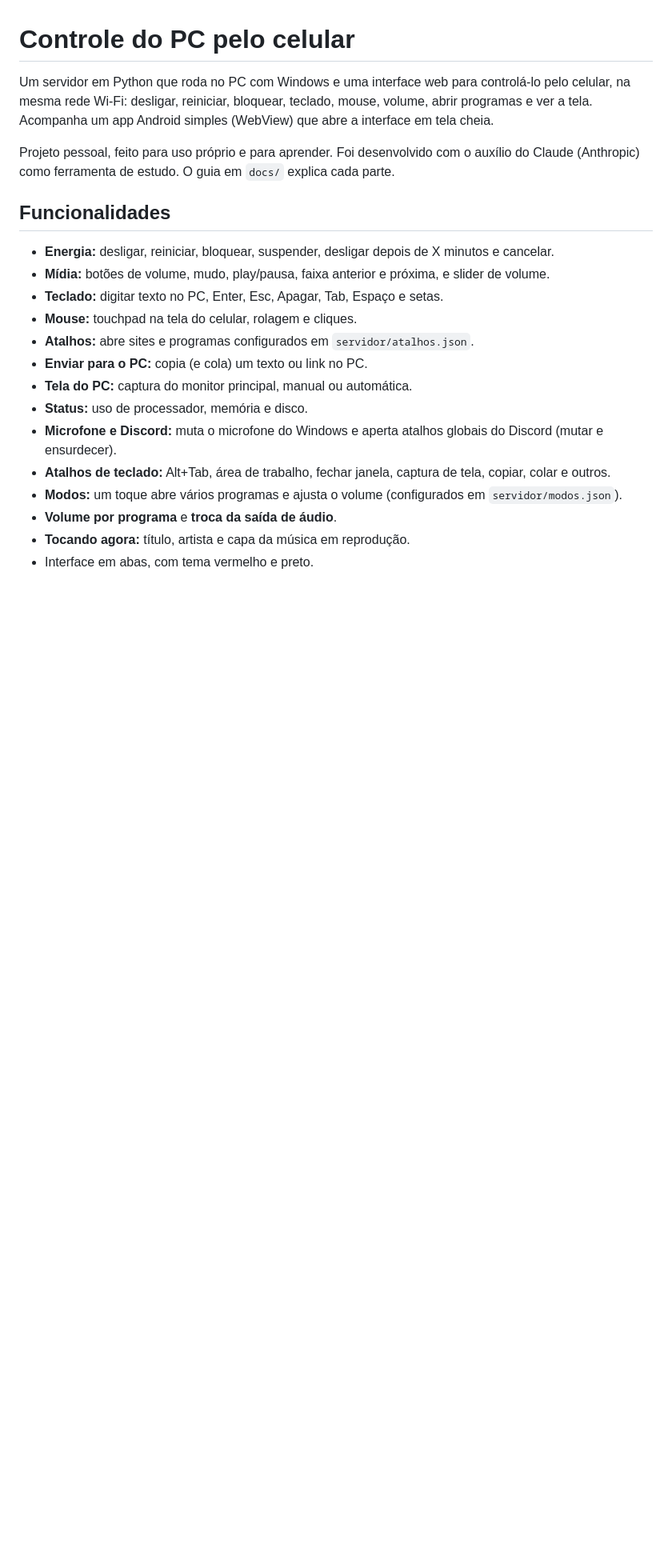
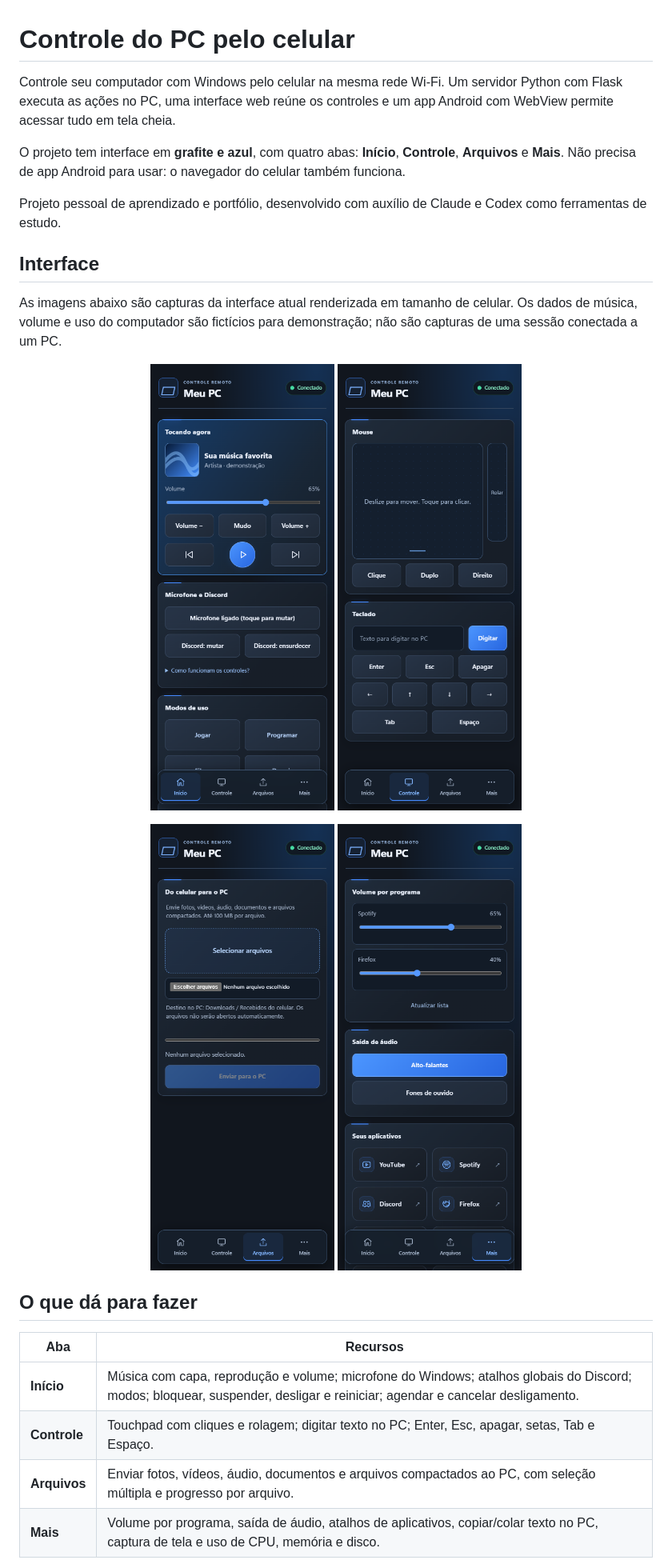
Before and after one commit to Fournier7/controle-pc-celular, a Markdown page: README.md, the part around the change printed below. Shown: that part at 80% size. GitHub-like rendering; pictures changed too: docs/imagens/arquivos.png (added), docs/imagens/controle.png (added), docs/imagens/inicio.png (added); blank space fills up the shorter version.

Commit message:
Atualiza interface, envio de arquivos e documentação

```diff
--- a/README.md
+++ b/README.md
@@ -1,22 +1,30 @@
 # Controle do PC pelo celular
 
-Um servidor em Python que roda no PC com Windows e uma interface web para controlá-lo pelo celular, na mesma rede Wi-Fi: desligar, reiniciar, bloquear, teclado, mouse, volume, abrir programas e ver a tela. Acompanha um app Android simples (WebView) que abre a interface em tela cheia.
+Controle seu computador com Windows pelo celular na mesma rede Wi-Fi. Um servidor Python com Flask executa as ações no PC, uma interface web reúne os controles e um app Android com WebView permite acessar tudo em tela cheia.
 
-Projeto pessoal, feito para uso próprio e para aprender. Foi desenvolvido com o auxílio do Claude (Anthropic) como ferramenta de estudo. O guia em `docs/` explica cada parte.
+O projeto tem interface em **grafite e azul**, com quatro abas: **Início**, **Controle**, **Arquivos** e **Mais**. Não precisa de app Android para usar: o navegador do celular também funciona.
 
-## Funcionalidades
+Projeto pessoal de aprendizado e portfólio, desenvolvido com auxílio de Claude e Codex como ferramentas de estudo.
 
-- **Energia:** desligar, reiniciar, bloquear, suspender, desligar depois de X minutos e cancelar.
-- **Mídia:** botões de volume, mudo, play/pausa, faixa anterior e próxima, e slider de volume.
-- **Teclado:** digitar texto no PC, Enter, Esc, Apagar, Tab, Espaço e setas.
-- **Mouse:** touchpad na tela do celular, rolagem e cliques.
-- **Atalhos:** abre sites e programas configurados em `servidor/atalhos.json`.
-- **Enviar para o PC:** copia (e cola) um texto ou link no PC.
-- **Tela do PC:** captura do monitor principal, manual ou automática.
-- **Status:** uso de processador, memória e disco.
-- **Microfone e Discord:** muta o microfone do Windows e aperta atalhos globais do Discord (mutar e ensurdecer).
-- **Atalhos de teclado:** Alt+Tab, área de trabalho, fechar janela, captura de tela, copiar, colar e outros.
-- **Modos:** um toque abre vários programas e ajusta o volume (configurados em `servidor/modos.json`).
-- **Volume por programa** e **troca da saída de áudio**.
-- **Tocando agora:** título, artista e capa da música em reprodução.
-- Interface em abas, com tema vermelho e preto.
+## Interface
+
+As imagens abaixo são capturas da interface atual renderizada em tamanho de celular. Os dados de música, volume e uso do computador são fictícios para demonstração; não são capturas de uma sessão conectada a um PC.
+
+<p align="center">
+  <img src="docs/imagens/inicio.png" width="240" alt="Início: música, volume, microfone e modos na interface grafite e azul">
+  <img src="docs/imagens/controle.png" width="240" alt="Controle: touchpad e teclado virtual">
+</p>
+<p align="center">
+  <img src="docs/imagens/arquivos.png" width="240" alt="Arquivos: seleção de fotos e documentos para envio ao PC">
+  <img src="docs/imagens/mais.png" width="240" alt="Mais: volume por programa, saída de áudio e atalhos de aplicativos">
+</p>
+
+## O que dá para fazer
+
+| Aba | Recursos |
+| --- | --- |
+| **Início** | Música com capa, reprodução e volume; microfone do Windows; atalhos globais do Discord; modos; bloquear, suspender, desligar e reiniciar; agendar e cancelar desligamento. |
+| **Controle** | Touchpad com cliques e rolagem; digitar texto no PC; Enter, Esc, apagar, setas, Tab e Espaço. |
+| **Arquivos** | Enviar fotos, vídeos, áudio, documentos e arquivos compactados ao PC, com seleção múltipla e progresso por arquivo. |
+| **Mais** | Volume por programa, saída de áudio, atalhos de aplicativos, copiar/colar texto no PC, captura de tela e uso de CPU, memória e disco. |
+
```
Also changed, not shown: other parts of README.md (+134 -65 lines), AGENTS.md (added, +29 -0 lines), CHANGELOG.md (added, +35 -0 lines), 7 other files.
